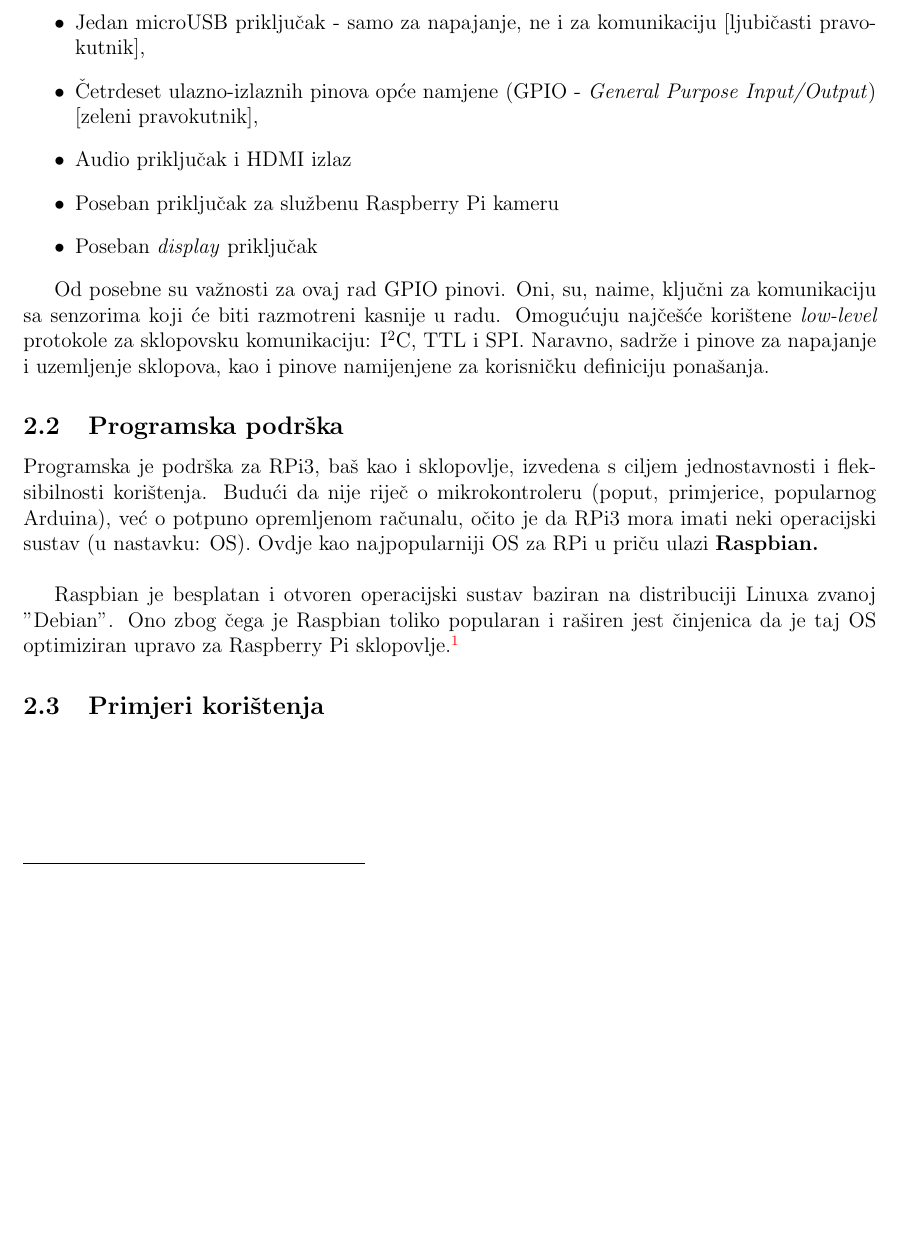
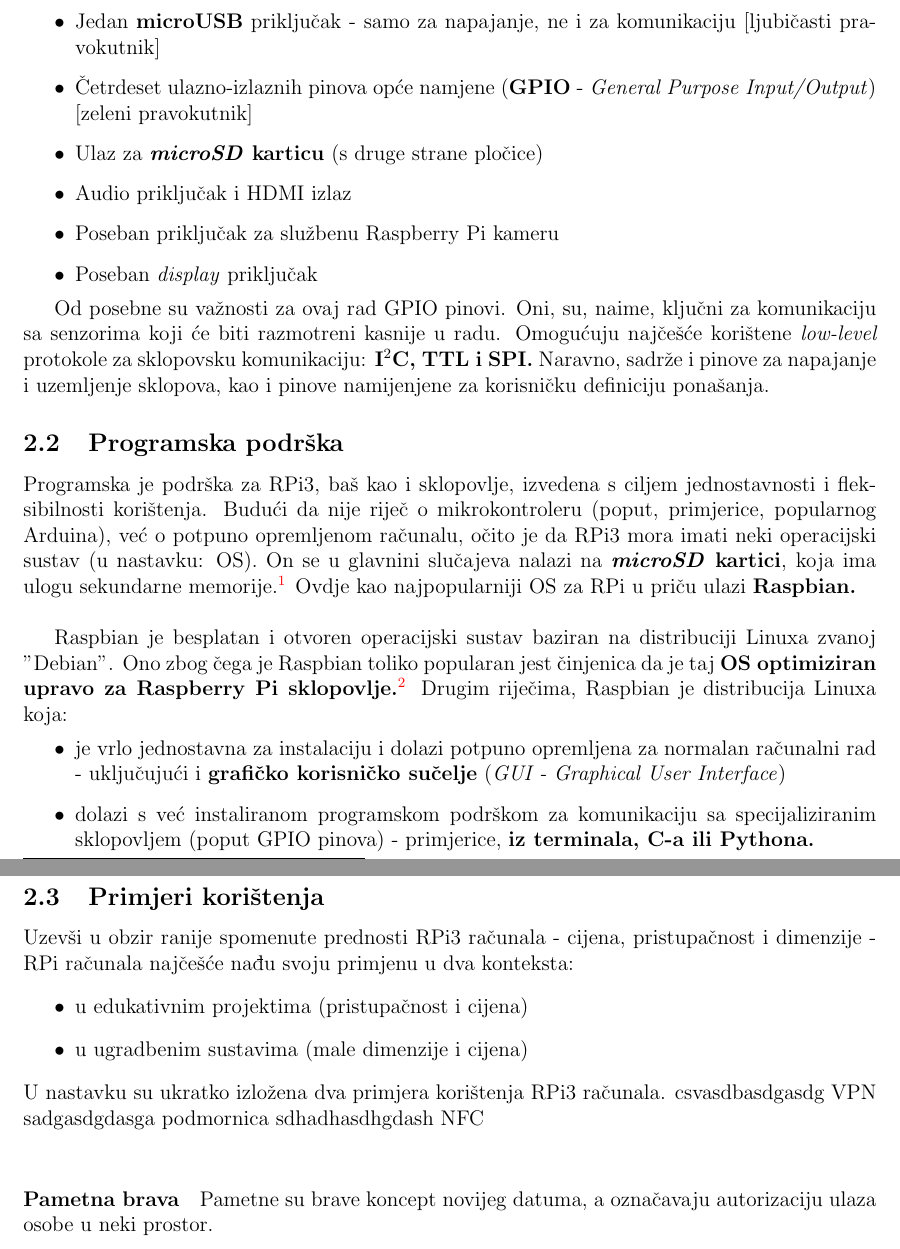
Before and after one commit to LVH-27/SeminarRPi3, a LaTeX document (prva_verzija/RPi_senzori_LVH.tex): part of page 4 of 9 before the commit and two parts of pages 4 and 5 of 10 after it, the two joined at a grey line, cut so that both start at the same text, the shorter picture padded with empty space. Compiled offline with pdfLaTeX.

Commit message:
Finished software, started use cases

```diff
--- a/prva_verzija/RPi_senzori_LVH.tex
+++ b/prva_verzija/RPi_senzori_LVH.tex
@@ -66,22 +63,42 @@
-			\item Jedan microUSB priključak - samo za napajanje, ne i za komunikaciju [ljubičasti pravokutnik],
-			\item Četrdeset ulazno-izlaznih pinova opće namjene (GPIO - \textit{General Purpose Input/Output}) [zeleni pravokutnik],
+			\item Četiri \textbf{USB 2.0} priključka [narančasti pravokutnik]
+			\item Jedan \textbf{Ethernet} priključak [žuti pravokutnik]
+			\item Jedan \textbf{microUSB} priključak - samo za napajanje, ne i za komunikaciju [ljubičasti pravokutnik]
+			\item Četrdeset ulazno-izlaznih pinova opće namjene (\textbf{GPIO} - \textit{General Purpose Input/Output}) [zeleni pravokutnik]
+			\item Ulaz za \textbf{\textit{microSD} karticu} (s druge strane pločice)
 			\item Audio priključak i HDMI izlaz
 			\item Poseban priključak za službenu Raspberry Pi kameru
 			\item Poseban \textit{display} priključak
 		\end{itemize}
 
-		\par Od posebne su važnosti za ovaj rad GPIO pinovi. Oni, su, naime, ključni za komunikaciju sa senzorima koji će biti razmotreni kasnije u radu. Omogućuju najčešće korištene \textit{low-level} protokole za sklopovsku komunikaciju: I$^2$C, TTL i SPI. Naravno, sadrže i pinove za napajanje i uzemljenje sklopova, kao i pinove namijenjene za korisničku definiciju ponašanja.
+		\par Od posebne su važnosti za ovaj rad GPIO pinovi. Oni, su, naime, ključni za komunikaciju sa senzorima koji će biti razmotreni kasnije u radu. Omogućuju najčešće korištene \textit{low-level} protokole za sklopovsku komunikaciju: \textbf{I$^2$C, TTL i SPI.} Naravno, sadrže i pinove za napajanje i uzemljenje sklopova, kao i pinove namijenjene za korisničku definiciju ponašanja.
+		% paragraph ulazno_izlazni_priključci (end)
 
 	\subsection{Programska podrška}
-		Programska je podrška za RPi3, baš kao i sklopovlje, izvedena s ciljem jednostavnosti i fleksibilnosti korištenja. Budući da nije riječ o mikrokontroleru (poput, primjerice, popularnog Arduina), već o potpuno opremljenom računalu, očito je da RPi3 mora imati neki operacijski sustav (u nastavku: OS). Ovdje kao najpopularniji OS za RPi u priču ulazi \textbf{Raspbian.} \\
-		\par Raspbian je besplatan i otvoren operacijski sustav baziran na distribuciji Linuxa zvanoj "Debian". Ono zbog čega je Raspbian toliko popularan i raširen jest činjenica da je taj OS optimiziran upravo za Raspberry Pi sklopovlje.\footnote{Ovo je očito i iz imena distribucije, koje je \textit{portmanteau} pojmova "Raspberry Pi" i "Debian".}
+		Programska je podrška za RPi3, baš kao i sklopovlje, izvedena s ciljem jednostavnosti i fleksibilnosti korištenja. Budući da nije riječ o mikrokontroleru (poput, primjerice, popularnog Arduina), već o potpuno opremljenom računalu, očito je da RPi3 mora imati neki operacijski sustav (u nastavku: OS). On se u glavnini slučajeva nalazi na \textbf{\textit{microSD} kartici}, koja ima ulogu sekundarne memorije.\footnote{Moguće je pokrenuti OS i s, primjerice, nekog USB tvrdog diska, ali to nadilazi temu ovog seminara.} Ovdje kao najpopularniji OS za RPi u priču ulazi \textbf{Raspbian.} \\
+
+		\par Raspbian je besplatan i otvoren operacijski sustav baziran na distribuciji Linuxa zvanoj "Debian". Ono zbog čega je Raspbian toliko popularan jest činjenica da je taj \textbf{OS optimiziran upravo za Raspberry Pi sklopovlje.}\footnote{Ovo se može zaključiti i iz imena distribucije, koje je \textit{portmanteau} pojmova "Raspberry Pi" i "Debian".} Drugim riječima, Raspbian je distribucija Linuxa koja:
+		\begin{itemize}
+			\item je vrlo jednostavna za instalaciju i dolazi potpuno opremljena za normalan računalni rad - uključujući i \textbf{grafičko korisničko sučelje} (\textit{GUI - Graphical User Interface})
+			\item dolazi s već instaliranom programskom podrškom za komunikaciju sa specijaliziranim sklopovljem (poput GPIO pinova) - primjerice, \textbf{iz terminala, C-a ili Pythona.}
+		\end{itemize}
+
+
 	\subsection{Primjeri korištenja}
+	Uzevši u obzir ranije spomenute prednosti RPi3 računala - cijena, pristupačnost i dimenzije - RPi računala najčešće nađu svoju primjenu u dva konteksta:
+	\begin{itemize}
+		\item u edukativnim projektima (pristupačnost i cijena)
+		\item u ugradbenim sustavima (male dimenzije i cijena)
+	\end{itemize}
+	U nastavku su ukratko izložena dva primjera korištenja RPi3 računala. csvasdbasdgasdg VPN sadgasdgdasga podmornica sdhadhasdhgdash NFC
+	\\
+	\paragraph{Pametna brava} % (fold)
+	\label{par:smart_lock}
+		Pametne su brave koncept novijeg datuma, a označavaju autorizaciju ulaza osobe u neki prostor.
+
+	% paragraph glavni_cipovi (end)
+
 \newpage
-% Riječ je, naime, o tzv. \textit{System-on-Chip} (SoC) računalu, pa je cijelo računalo veliko kao bankovna kartica. Iz navedenih se razloga Raspberry Pi računala najčešće susreću u dva konteksta:
-%\begin{itemize}
-%	\item u edukativnim projektima (pristupačnost i cijena)
-%	\item u ugradbenim sustavima (male dimenzije i cijena)
-%\end{itemize}
+
 
 \section{Senzori}
 	\subsection{Akcelerometri}
```
Also changed, not shown: prva_verzija/RPi_senzori_LVH.pdf, prva_verzija/RPi_senzori_LVH.tex (11 more changed lines).
